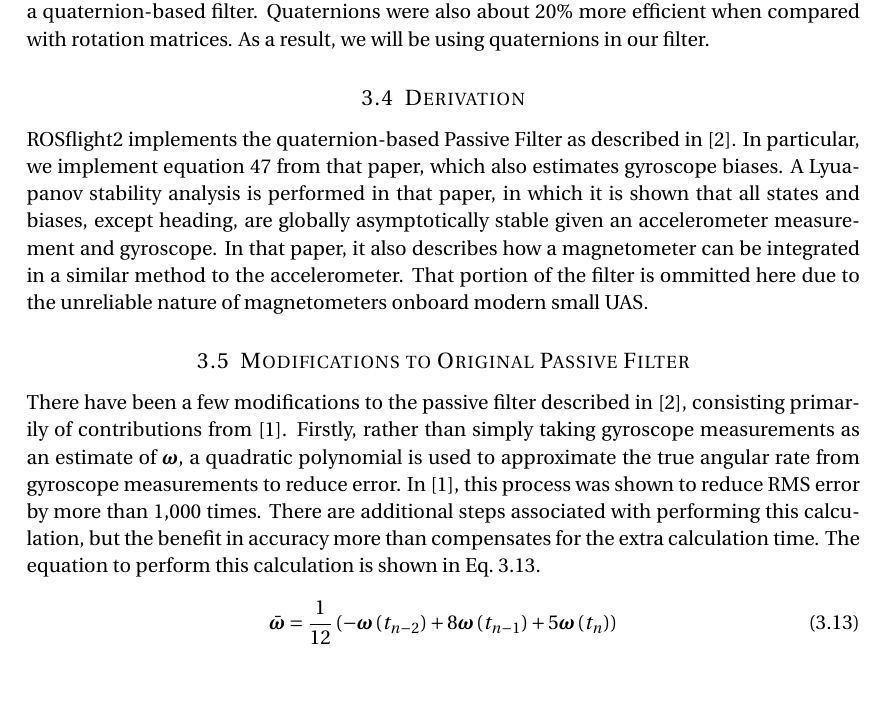
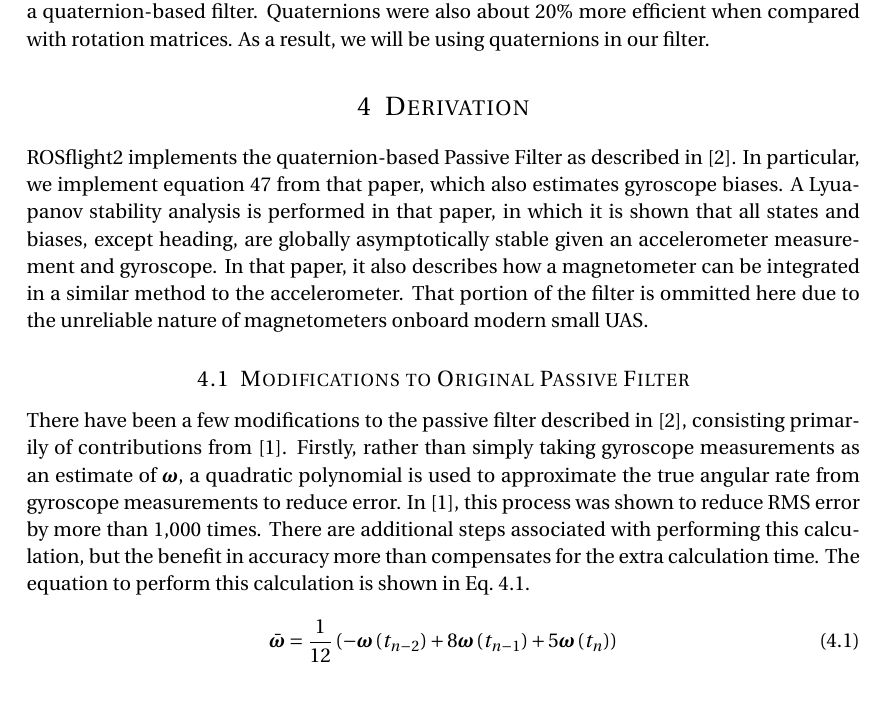
Before and after one commit to rosflight/rosflight_firmware, a LaTeX document (doc/estimator.tex): part of page 5 of 8, cut so that both start at the same text. Compiled offline with pdfLaTeX.

Commit message:
slight modifcation to estimator doc

```diff
--- a/doc/estimator.tex
+++ b/doc/estimator.tex
@@ -266,7 +266,7 @@ where $\bm{q_{\omega}}$ is the pure quaternion created from angular rates.
 
 What this means is that, like rotation matrices, quaternion dynamics are \textit{linear} with respect to angular rates, as opposed to euler angles, which are non-linear, and they take less computation than rotation matrices because they have fewer terms.  Casey et al.~\cite{Casey2013} performed a study comparing all three of the above representations, and found that complementary filters using an euler angle representation took \textbf{12 times} longer to compute on average than a quaternion-based filter.  Quaternions were also about 20\% more efficient when compared with rotation matrices.  As a result, we will be using quaternions in our filter.
 
-\subsection{Derivation}
+\section{Derivation}
 
 ROSflight2 implements the quaternion-based Passive Filter as described in~\cite{Mahony2007}.  In particular, we implement equation 47 from that paper, which also estimates gyroscope biases.  A Lyuapanov stability analysis is performed in that paper, in which it is shown that all states and biases, except heading, are globally asymptotically stable given an accelerometer measurement and gyroscope.  In that paper, it also describes how a magnetometer can be integrated in a similar method to the accelerometer.  That portion of the filter is ommitted here due to the unreliable nature of magnetometers onboard modern small UAS.
 
```
